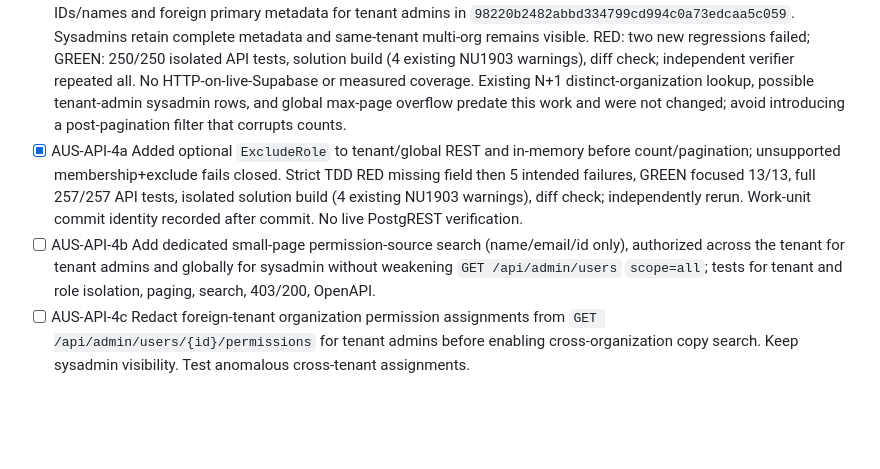
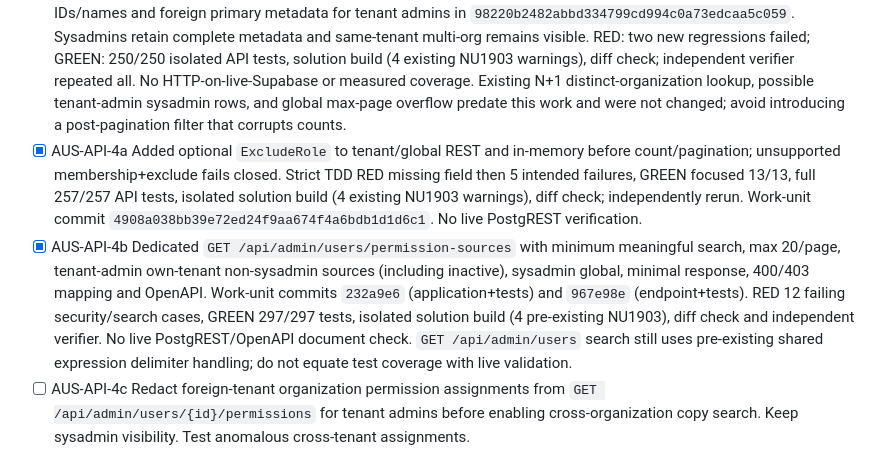
Before and after one commit to Incoders-Tools/zonar-hub-api, a Markdown page: odd/tasks/admin-user-organization-scope.md, the part around the change. GitHub-like rendering; blank space fills up the shorter version.

Commit message:
docs(odd): record permission source search verification

```diff
--- a/odd/tasks/admin-user-organization-scope.md
+++ b/odd/tasks/admin-user-organization-scope.md
@@ -14,8 +14,8 @@ On the Users page, default to the selected real organization; allow an explicit
 - [x] AUS-API-1 Added explicit organization/all contract and fail-closed tenant validation in `9c91d0eb63e22f60f409a27c210d0c0de9ae715e`; HTTP 403/400/200 mapping and tests in `cdb141425bb1f62ae19dcdf16855b4db13ceac87`. RED missing contract and 18 scope failures; GREEN 242/242 full API tests, isolated solution build (4 pre-existing NU1903 warnings), diff check, repeated by independent verifier after commit. Core slice is ~575 lines including 406 lines of behavioral tests (review-size exception); HTTP slice 124 lines. Not deployable alone: Supabase membership read deliberately fails closed pending AUS-API-2.
 - [x] AUS-API-2 Implemented service-role-only SECURITY INVOKER membership+count-before-paging RPC in `03b180ed550b5ce4da3b1dfaef69f6a4c9cfbc4a` and Supabase adapter with request/response/error tests in `ea84250b0165132dd06b7c3ecedd8ec1d42cd3d9`. RED: missing SQL function and former adapter NotSupportedException; GREEN: disposable PostgreSQL 17 harness including existing complex-race checks, 247/247 isolated API tests, solution build (4 pre-existing NU1903 warnings), diff check. Independent verifier repeated all checks; no live migration/deployment or HTTP-on-Supabase test. The obsolete fail-closed test was removed only after its positive RPC replacement existed.
 - [x] AUS-API-3 Aligned scoped endpoint OpenAPI/problem responses in AUS-API-1 and redacted foreign-tenant assignment IDs/names and foreign primary metadata for tenant admins in `98220b2482abbd334799cd994c0a73edcaa5c059`. Sysadmins retain complete metadata and same-tenant multi-org remains visible. RED: two new regressions failed; GREEN: 250/250 isolated API tests, solution build (4 existing NU1903 warnings), diff check; independent verifier repeated all. No HTTP-on-live-Supabase or measured coverage. Existing N+1 distinct-organization lookup, possible tenant-admin sysadmin rows, and global max-page overflow predate this work and were not changed; avoid introducing a post-pagination filter that corrupts counts.
-- [x] AUS-API-4a Added optional `ExcludeRole` to tenant/global REST and in-memory before count/pagination; unsupported membership+exclude fails closed. Strict TDD RED missing field then 5 intended failures, GREEN focused 13/13, full 257/257 API tests, isolated solution build (4 existing NU1903 warnings), diff check; independently rerun. Work-unit commit identity recorded after commit. No live PostgREST verification.
-- [ ] AUS-API-4b Add dedicated small-page permission-source search (name/email/id only), authorized across the tenant for tenant admins and globally for sysadmin without weakening `GET /api/admin/users` `scope=all`; tests for tenant and role isolation, paging, search, 403/200, OpenAPI.
+- [x] AUS-API-4a Added optional `ExcludeRole` to tenant/global REST and in-memory before count/pagination; unsupported membership+exclude fails closed. Strict TDD RED missing field then 5 intended failures, GREEN focused 13/13, full 257/257 API tests, isolated solution build (4 existing NU1903 warnings), diff check; independently rerun. Work-unit commit `4908a038bb39e72ed24f9aa674f4a6bdb1d1d6c1`. No live PostgREST verification.
+- [x] AUS-API-4b Dedicated `GET /api/admin/users/permission-sources` with minimum meaningful search, max 20/page, tenant-admin own-tenant non-sysadmin sources (including inactive), sysadmin global, minimal response, 400/403 mapping and OpenAPI. Work-unit commits `232a9e6` (application+tests) and `967e98e` (endpoint+tests). RED 12 failing security/search cases, GREEN 297/297 tests, isolated solution build (4 pre-existing NU1903), diff check and independent verifier. No live PostgREST/OpenAPI document check. `GET /api/admin/users` search still uses pre-existing shared expression delimiter handling; do not equate test coverage with live validation.
 - [ ] AUS-API-4c Redact foreign-tenant organization permission assignments from `GET /api/admin/users/{id}/permissions` for tenant admins before enabling cross-organization copy search. Keep sysadmin visibility. Test anomalous cross-tenant assignments.
 
 ## Evidence and blockers
```
